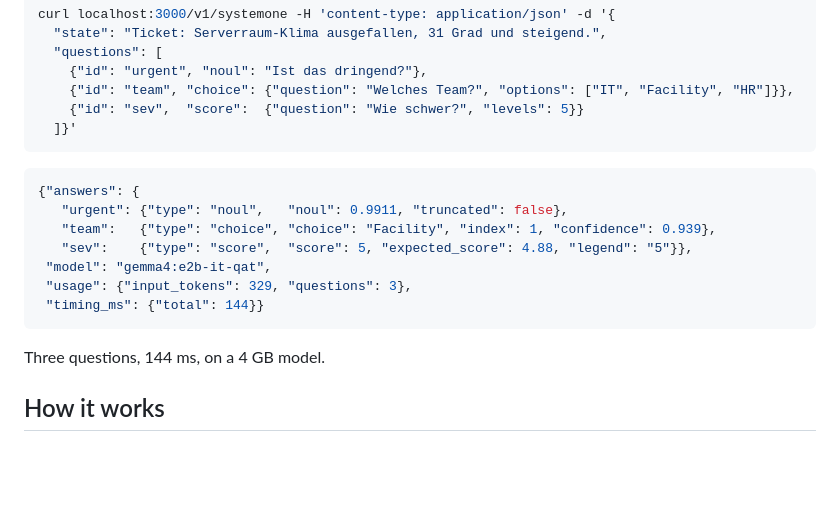
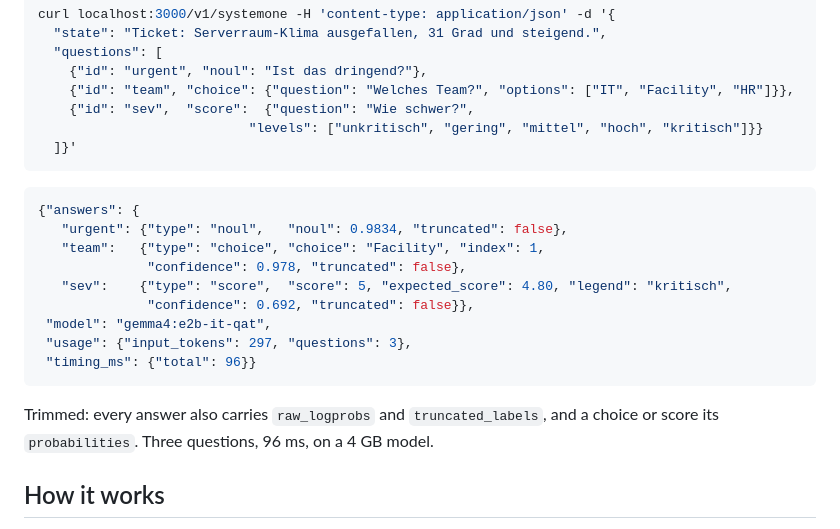
Before and after one commit to cebor/cerno, a Markdown page: README.md, the part around the change. GitHub-like rendering; blank space fills up the shorter version.

Commit message:
Show every answer's confidence in the README example
The example response left confidence off the score while showing it
on the choice, so it read as if a score had none. Every answer now
shows the same fields, and a line says which ones were trimmed.

The numbers are from a fresh run. The old ones no longer matched the
current prompt: a bare "levels": 5 now scores 3 at confidence 0.27,
because the model has no rubric to go on. The request therefore gives
sev the legend the TUI capture already uses, which scores 5 "kritisch"
at 0.69, as that capture shows.

````diff
--- a/README.md
+++ b/README.md
@@ -20,21 +20,26 @@ curl localhost:3000/v1/systemone -H 'content-type: application/json' -d '{
   "questions": [
     {"id": "urgent", "noul": "Ist das dringend?"},
     {"id": "team", "choice": {"question": "Welches Team?", "options": ["IT", "Facility", "HR"]}},
-    {"id": "sev",  "score":  {"question": "Wie schwer?", "levels": 5}}
+    {"id": "sev",  "score":  {"question": "Wie schwer?",
+                           "levels": ["unkritisch", "gering", "mittel", "hoch", "kritisch"]}}
   ]}'
 ```
 
 ```json
 {"answers": {
-   "urgent": {"type": "noul",   "noul": 0.9911, "truncated": false},
-   "team":   {"type": "choice", "choice": "Facility", "index": 1, "confidence": 0.939},
-   "sev":    {"type": "score",  "score": 5, "expected_score": 4.88, "legend": "5"}},
+   "urgent": {"type": "noul",   "noul": 0.9834, "truncated": false},
+   "team":   {"type": "choice", "choice": "Facility", "index": 1,
+              "confidence": 0.978, "truncated": false},
+   "sev":    {"type": "score",  "score": 5, "expected_score": 4.80, "legend": "kritisch",
+              "confidence": 0.692, "truncated": false}},
  "model": "gemma4:e2b-it-qat",
- "usage": {"input_tokens": 329, "questions": 3},
- "timing_ms": {"total": 144}}
+ "usage": {"input_tokens": 297, "questions": 3},
+ "timing_ms": {"total": 96}}
 ```
 
-Three questions, 144 ms, on a 4 GB model.
+Trimmed: every answer also carries `raw_logprobs` and `truncated_labels`, and a choice or score
+its `probabilities`.
+Three questions, 96 ms, on a 4 GB model.
 
 ## How it works
 
````
